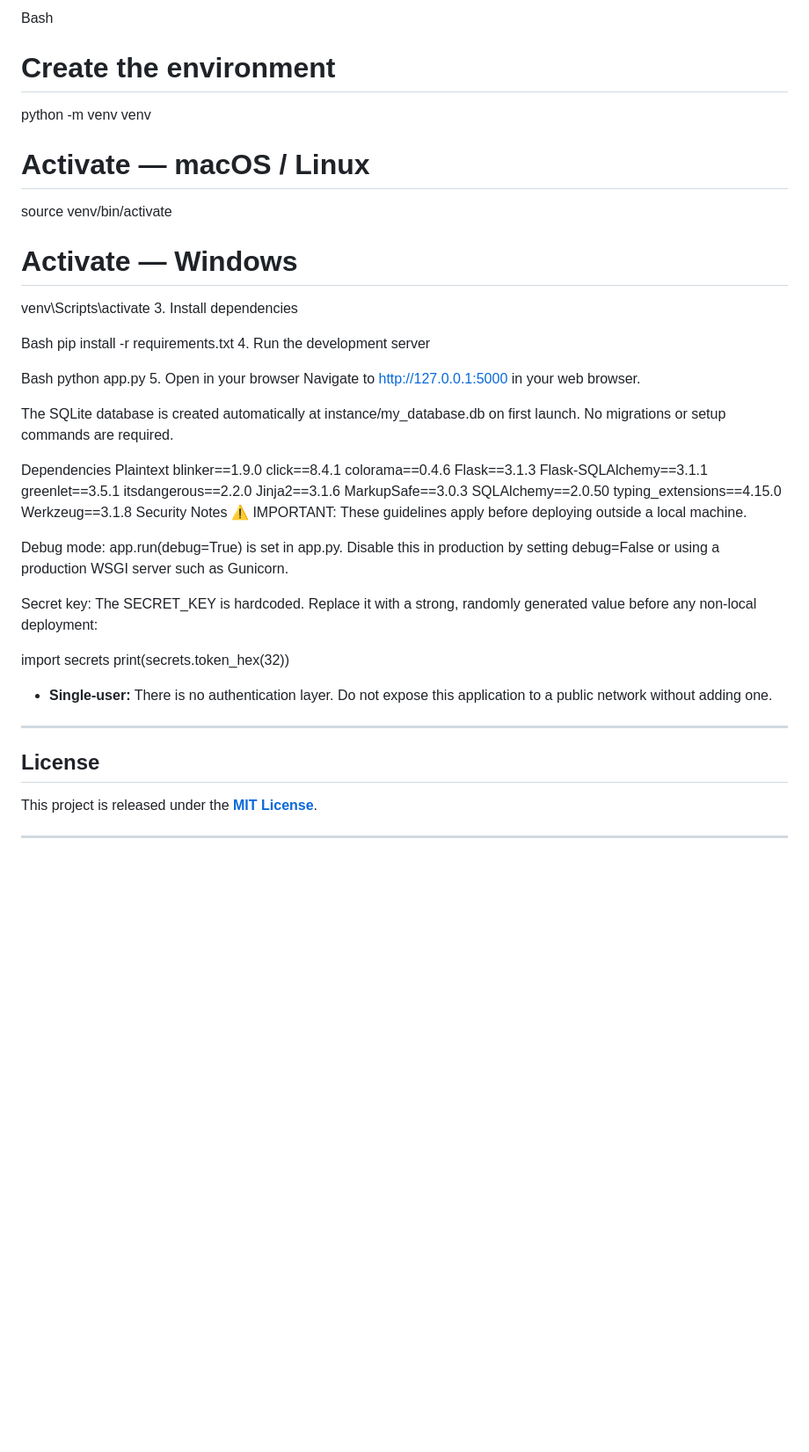
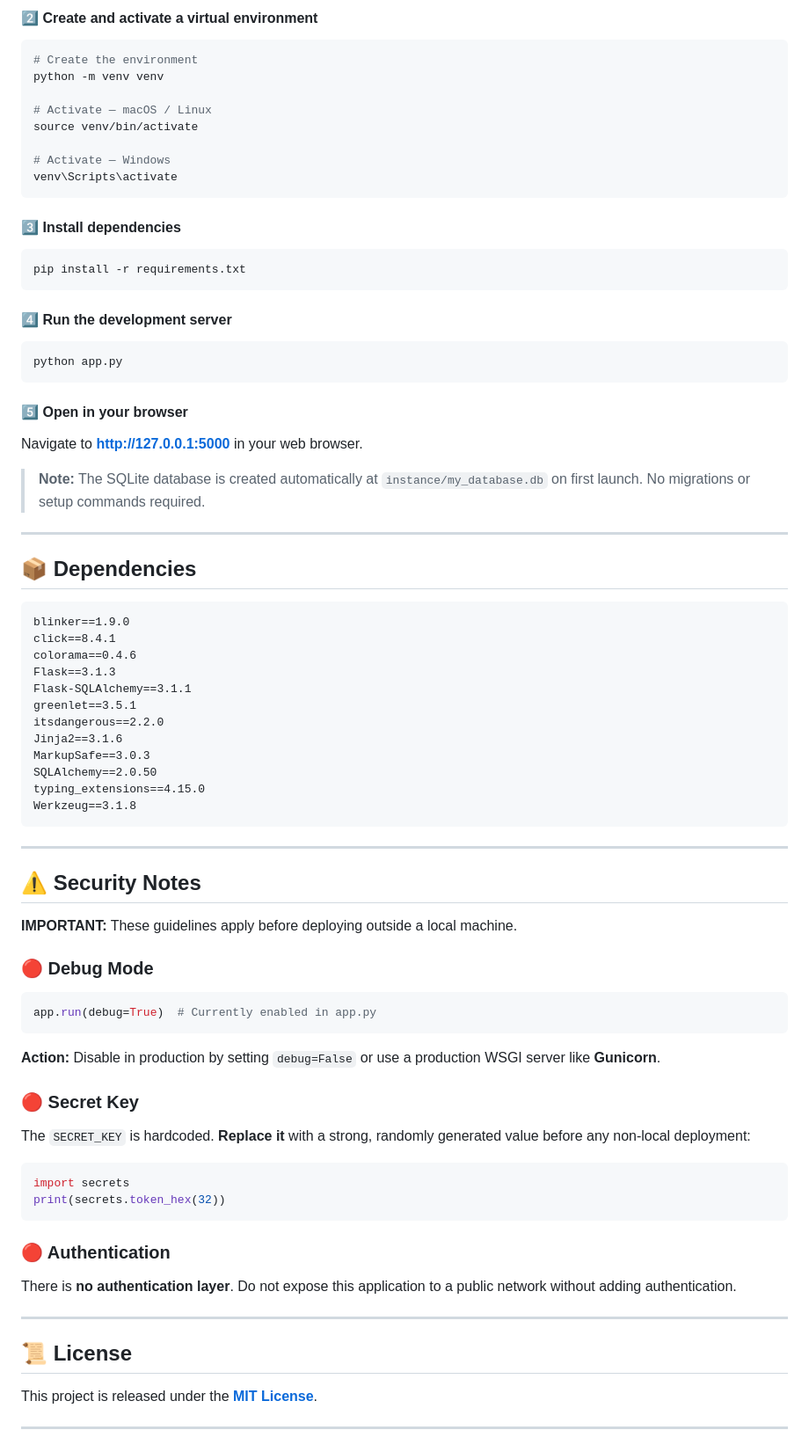
Before and after one commit to Sumitkalambate/Expense_Tracker, a Markdown page: README.md, the part around one of its changes. Shown at 88% size. Rendered like a GitHub page; blank space fills up the shorter version.

````diff
--- a/README.md
+++ b/README.md
@@ -114,5 +167,7 @@ cd Expense_Tracker-main
 
-Bash
+#### 2️⃣ Create and activate a virtual environment
+
+```bash
 # Create the environment
 python -m venv venv
 
@@ -121,21 +176,31 @@ source venv/bin/activate
 
 # Activate — Windows
 venv\Scripts\activate
-3. Install dependencies
+```
 
-Bash
+#### 3️⃣ Install dependencies
+
+```bash
 pip install -r requirements.txt
-4. Run the development server
+```
 
-Bash
+#### 4️⃣ Run the development server
+
+```bash
 python app.py
-5. Open in your browser
-Navigate to [http://127.0.0.1:5000](http://127.0.0.1:5000) in your web browser.
+```
 
-The SQLite database is created automatically at instance/my_database.db on first launch. No migrations or setup commands are required.
+#### 5️⃣ Open in your browser
 
-Dependencies
-Plaintext
+Navigate to **[http://127.0.0.1:5000](http://127.0.0.1:5000)** in your web browser.
+
+> **Note:** The SQLite database is created automatically at `instance/my_database.db` on first launch. No migrations or setup commands required.
+
+---
+
+## 📦 Dependencies
+
+```
 blinker==1.9.0
 click==8.4.1
 colorama==0.4.6
@@ -148,21 +213,34 @@ MarkupSafe==3.0.3
 SQLAlchemy==2.0.50
 typing_extensions==4.15.0
 Werkzeug==3.1.8
-Security Notes
-⚠️ IMPORTANT: These guidelines apply before deploying outside a local machine.
-
-Debug mode: app.run(debug=True) is set in app.py. Disable this in production by setting debug=False or using a production WSGI server such as Gunicorn.
-
-Secret key: The SECRET_KEY is hardcoded. Replace it with a strong, randomly generated value before any non-local deployment:
-
-import secrets
-print(secrets.token_hex(32))
-
-*   **Single-user:** There is no authentication layer. Do not expose this application to a public network without adding one.
+```
 
 ---
 
-## License
+## ⚠️ Security Notes
+
+**IMPORTANT:** These guidelines apply before deploying outside a local machine.
+
+### 🔴 Debug Mode
+```python
+app.run(debug=True)  # Currently enabled in app.py
+```
+**Action:** Disable in production by setting `debug=False` or use a production WSGI server like **Gunicorn**.
+
+### 🔴 Secret Key
+The `SECRET_KEY` is hardcoded. **Replace it** with a strong, randomly generated value before any non-local deployment:
+
+```python
+import secrets
+print(secrets.token_hex(32))
+```
+
+### 🔴 Authentication
+There is **no authentication layer**. Do not expose this application to a public network without adding authentication.
+
+---
+
+## 📜 License
 
 This project is released under the **[MIT License](LICENSE)**.
 
````
Also changed, not shown: other parts of README.md (+130 -74 lines).
